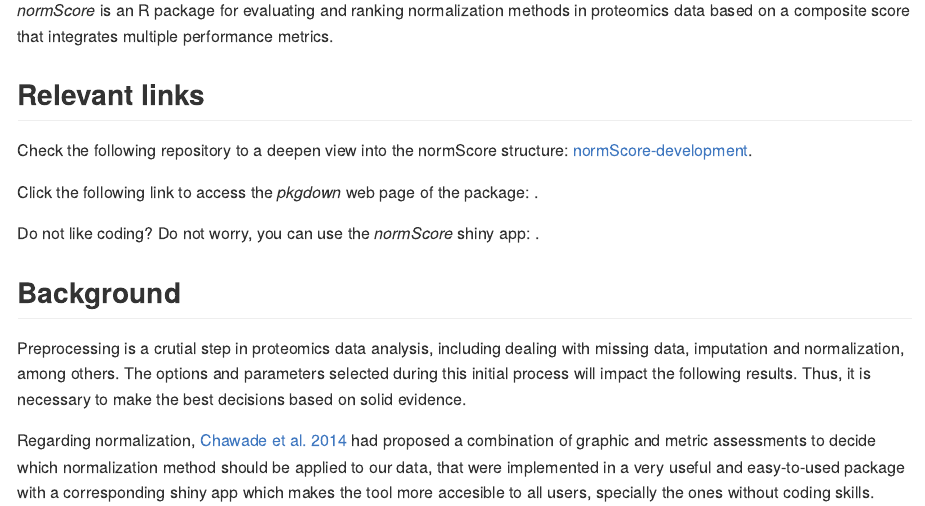
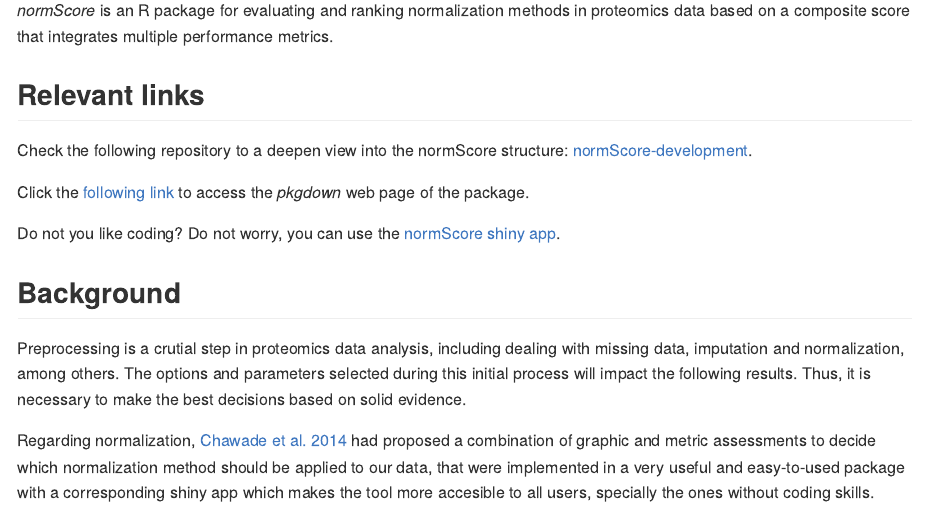
Before and after one commit to juliagcurras/normScore, an R Markdown document (README.Rmd): the page in a window 1100 px wide, from 150 px down. Rendered offline with R 4.5, knitr and Pandoc, with nearby package versions; some code elsewhere in the file could not run offline.

Commit message:
Just updating some links in readme

```diff
--- a/README.Rmd
+++ b/README.Rmd
@@ -13,9 +13,9 @@ knitr::opts_chunk$set(echo = TRUE)
 
 Check the following repository to a deepen view into the normScore structure: [normScore-development](https://github.com/juliagcurras/normScore-development).
 
-Click the following link to access the *pkgdown* web page of the package: .
+Click the [following link](https://juliagcurras.github.io/normScore/) to access the *pkgdown* web page of the package.
 
-Do not like coding? Do not worry, you can use the *normScore* shiny app: .
+Do not you like coding? Do not worry, you can use the [normScore shiny app](https://jgcurras.shinyapps.io/normScore/).
 
 ## Background
 
```
